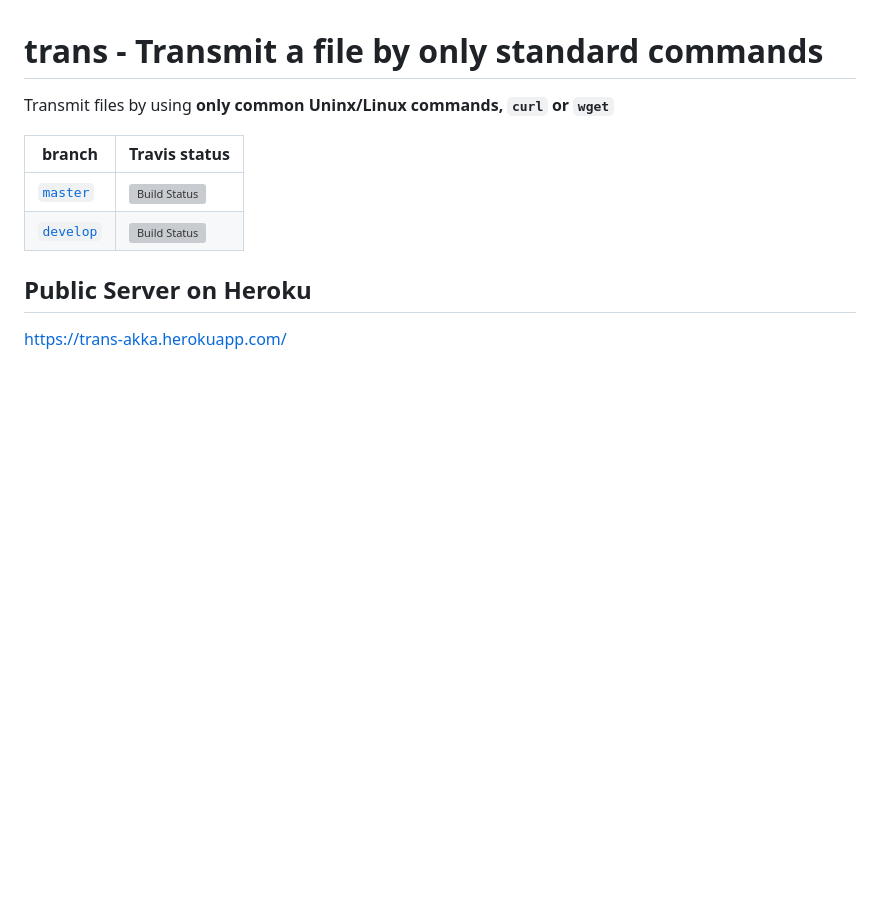
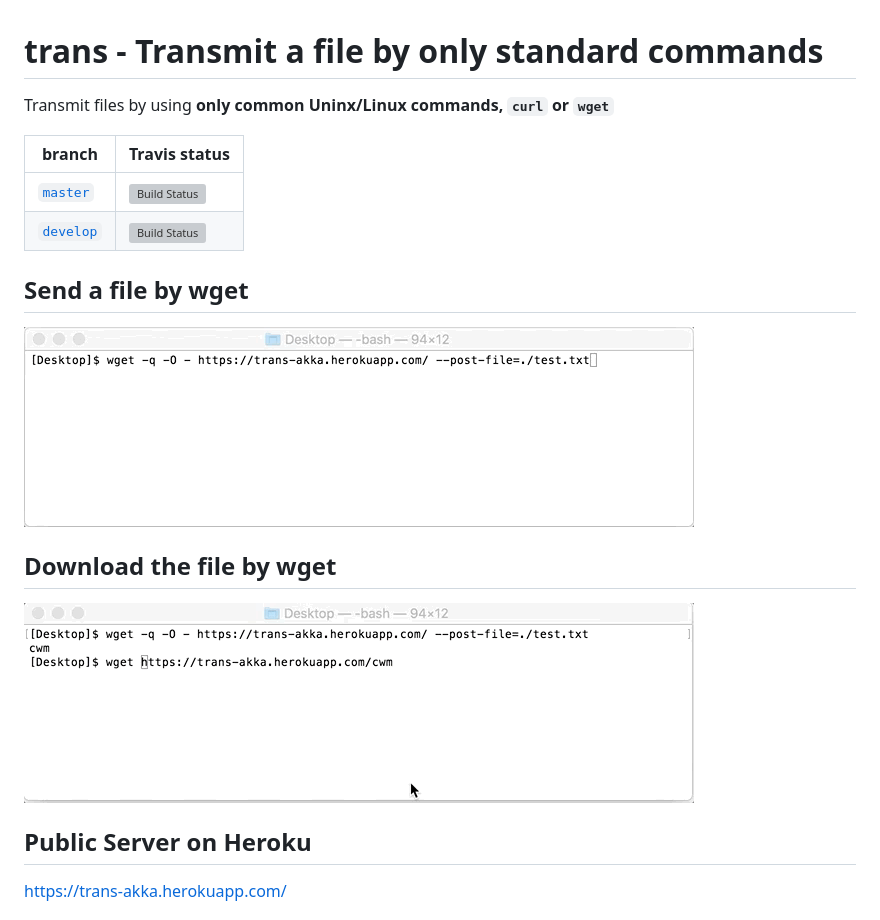
Before and after one commit to nwtgck/trans-server-akka, a Markdown page: README.md, the part around the change. Drawn GitHub-style; pictures changed too: demos/wget_get.gif (added), demos/wget_send.gif (added); blank space fills up the shorter version; grey boxes are pictures that could not be loaded.

Commit message:
[edit] Add demo images to README.md

```diff
--- a/README.md
+++ b/README.md
@@ -8,6 +8,13 @@ Transmit files by using **only common Uninx/Linux commands, `curl` or `wget`**
 | [`develop`](https://github.com/nwtgck/trans-server-akka/tree/develop) | [![Build Status](https://travis-ci.org/nwtgck/trans-server-akka.svg?branch=develop)](https://travis-ci.org/nwtgck/trans-server-akka) |
 
 
+## Send a file by wget
+
+![wget_send](demos/wget_send.gif)
+
+## Download the file by wget
+
+![wget_get](demos/wget_get.gif)
 
 ## Public Server on Heroku
 
```
